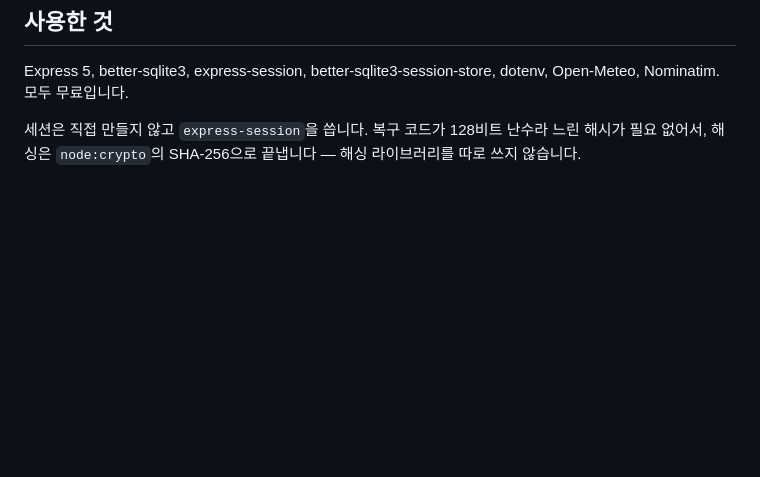
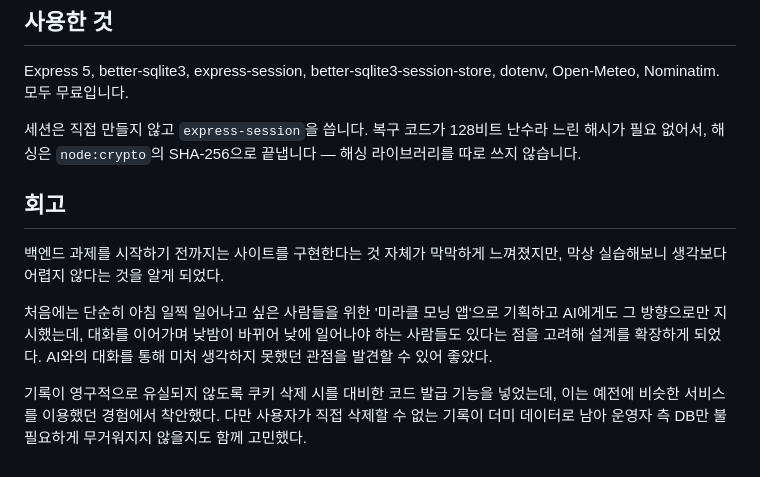
Before and after one commit to hojitea-ui/backend_homework, a Markdown page: README.md, the part around the change. Drawn GitHub-style; blank space fills up the shorter version.

Commit message:
회고 내용 추가
과제를 수행하면서 느낀 점을 정리하여 덧붙였다.

```diff
--- a/README.md
+++ b/README.md
@@ -285,3 +285,11 @@ node -e "console.log(require('crypto').randomBytes(32).toString('hex'))"
 Express 5, better-sqlite3, express-session, better-sqlite3-session-store, dotenv, Open-Meteo, Nominatim. 모두 무료입니다.
 
 세션은 직접 만들지 않고 `express-session`을 씁니다. 복구 코드가 128비트 난수라 느린 해시가 필요 없어서, 해싱은 `node:crypto`의 SHA-256으로 끝냅니다 — 해싱 라이브러리를 따로 쓰지 않습니다.
+
+## 회고
+
+백엔드 과제를 시작하기 전까지는 사이트를 구현한다는 것 자체가 막막하게 느껴졌지만, 막상 실습해보니 생각보다 어렵지 않다는 것을 알게 되었다.
+
+처음에는 단순히 아침 일찍 일어나고 싶은 사람들을 위한 '미라클 모닝 앱'으로 기획하고 AI에게도 그 방향으로만 지시했는데, 대화를 이어가며 낮밤이 바뀌어 낮에 일어나야 하는 사람들도 있다는 점을 고려해 설계를 확장하게 되었다. AI와의 대화를 통해 미처 생각하지 못했던 관점을 발견할 수 있어 좋았다.
+
+기록이 영구적으로 유실되지 않도록 쿠키 삭제 시를 대비한 코드 발급 기능을 넣었는데, 이는 예전에 비슷한 서비스를 이용했던 경험에서 착안했다. 다만 사용자가 직접 삭제할 수 없는 기록이 더미 데이터로 남아 운영자 측 DB만 불필요하게 무거워지지 않을지도 함께 고민했다.
```
